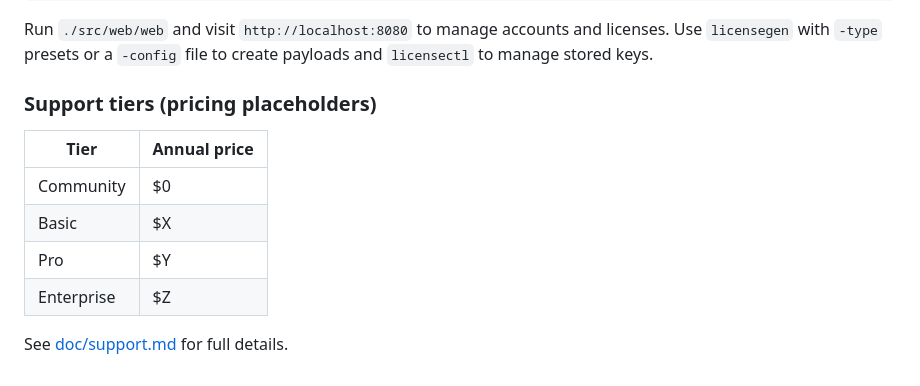
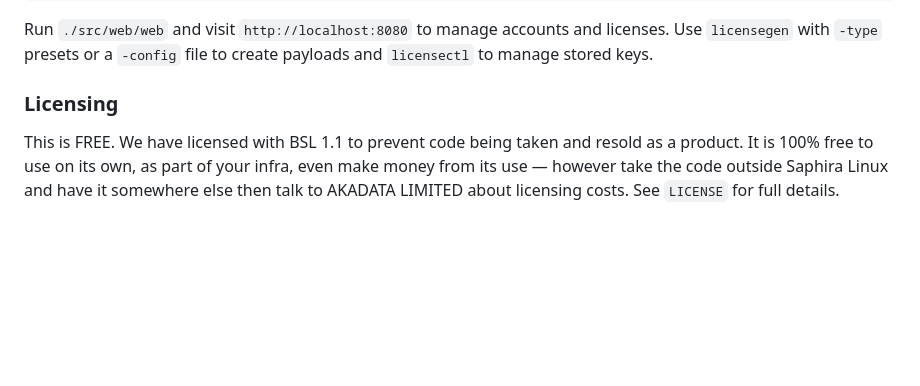
Before and after one commit to akadatalimited/breathgslb, a Markdown page: README.md, the part around the change. Drawn GitHub-style; blank space fills up the shorter version.

Commit message:
README: replace pricing placeholders with BSL 1.1 free-use terms

```diff
--- a/README.md
+++ b/README.md
@@ -695,13 +695,10 @@ Run `./src/web/web` and visit `http://localhost:8080` to manage accounts and lic
 Use `licensegen` with `-type` presets or a `-config` file to create payloads and
 `licensectl` to manage stored keys.
 
-### Support tiers (pricing placeholders)
+### Licensing
 
-| Tier       | Annual price |
-|------------|--------------|
-| Community  | $0 |
-| Basic      | $X |
-| Pro        | $Y |
-| Enterprise | $Z |
-
-See [doc/support.md](doc/support.md) for full details.
+This is FREE. We have licensed with BSL 1.1 to prevent code being taken
+and resold as a product. It is 100% free to use on its own, as part of
+your infra, even make money from its use — however take the code outside
+Saphira Linux and have it somewhere else then talk to AKADATA LIMITED
+about licensing costs. See `LICENSE` for full details.
```
